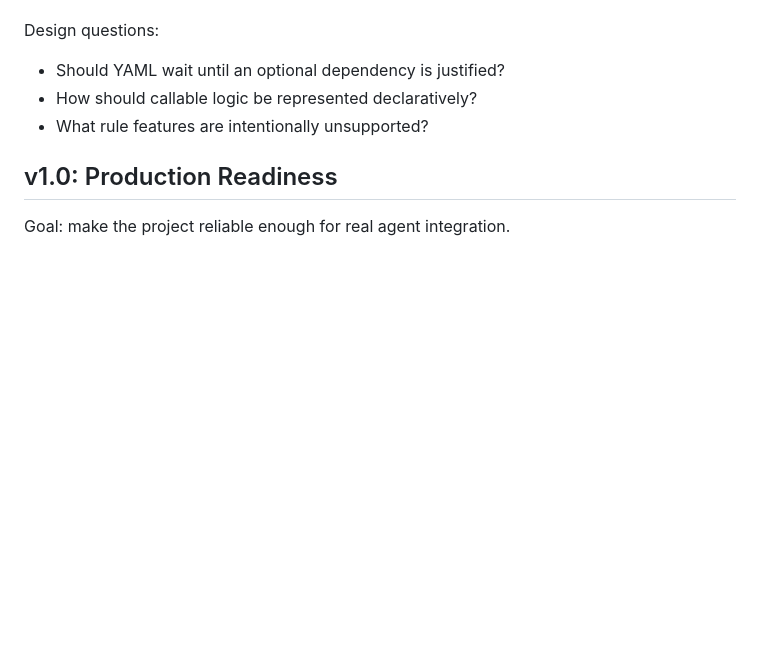
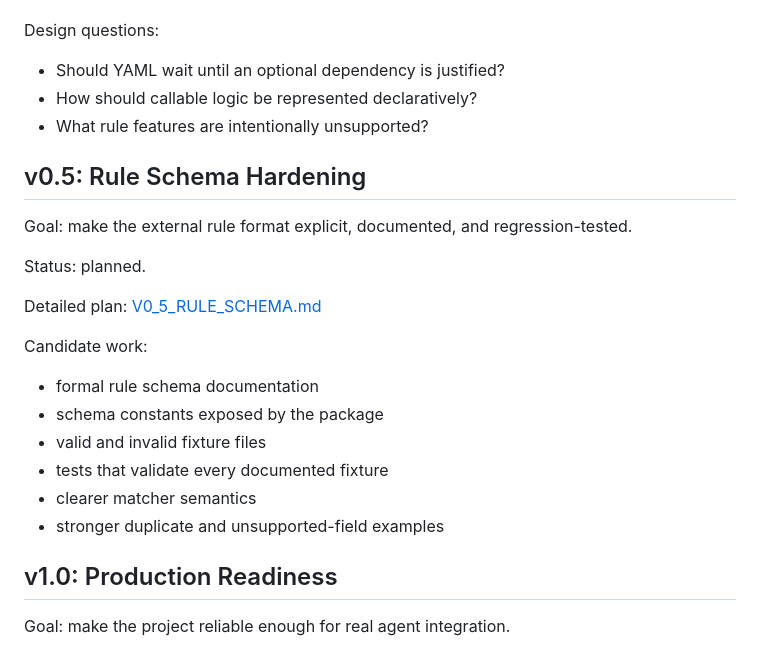
Before and after one commit to sagarchhatrala/agent-circuit-breaker, a Markdown page: docs/ROADMAP.md, the part around the change. GitHub-like rendering; blank space fills up the shorter version.

Commit message:
Add v0.5 rule schema plan

```diff
--- a/docs/ROADMAP.md
+++ b/docs/ROADMAP.md
@@ -119,6 +119,23 @@ Design questions:
 - How should callable logic be represented declaratively?
 - What rule features are intentionally unsupported?
 
+## v0.5: Rule Schema Hardening
+
+Goal: make the external rule format explicit, documented, and regression-tested.
+
+Status: planned.
+
+Detailed plan: [V0_5_RULE_SCHEMA.md](V0_5_RULE_SCHEMA.md)
+
+Candidate work:
+
+- formal rule schema documentation
+- schema constants exposed by the package
+- valid and invalid fixture files
+- tests that validate every documented fixture
+- clearer matcher semantics
+- stronger duplicate and unsupported-field examples
+
 ## v1.0: Production Readiness
 
 Goal: make the project reliable enough for real agent integration.
```
Also changed, not shown: docs/V0_5_RULE_SCHEMA.md (added, +79 -0 lines).
